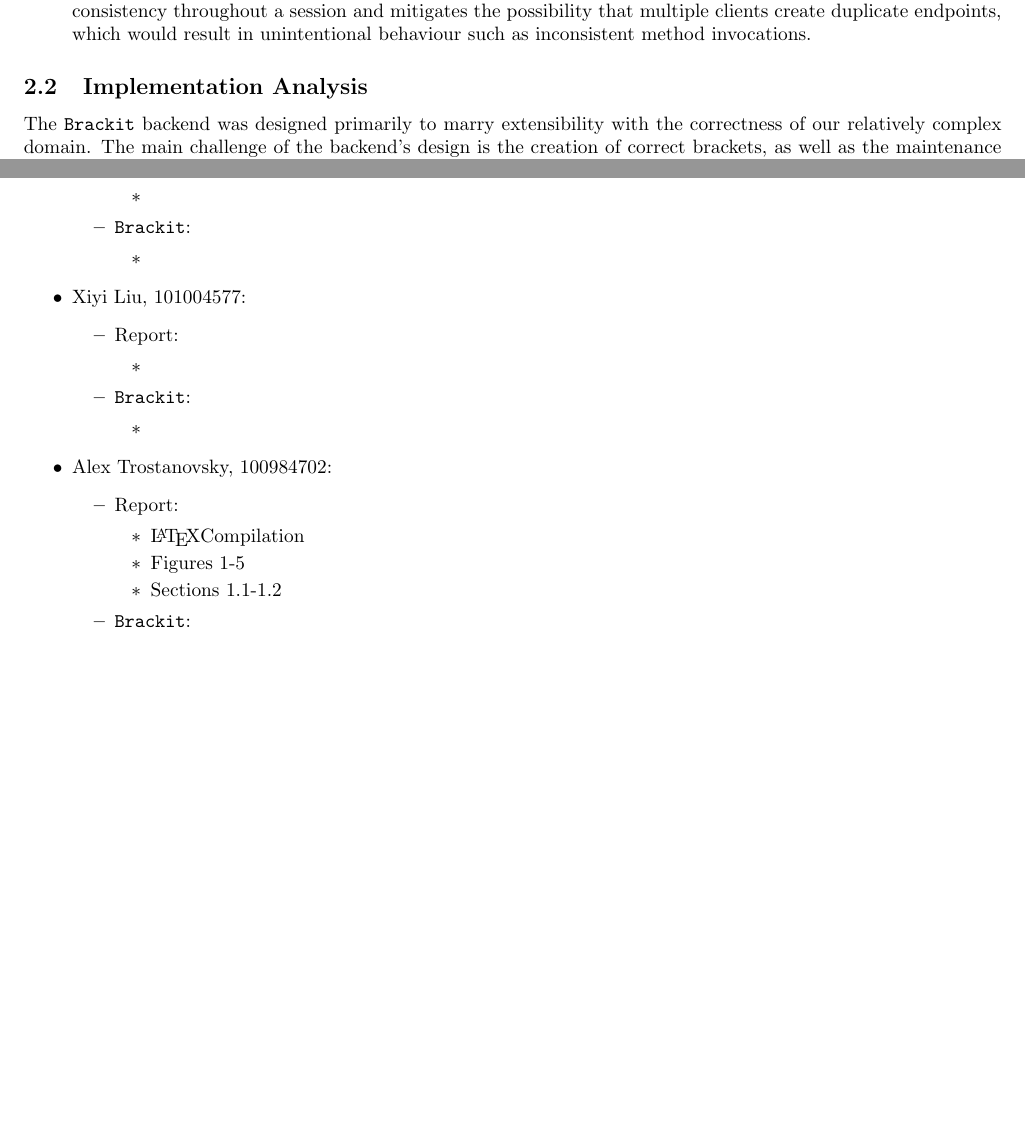
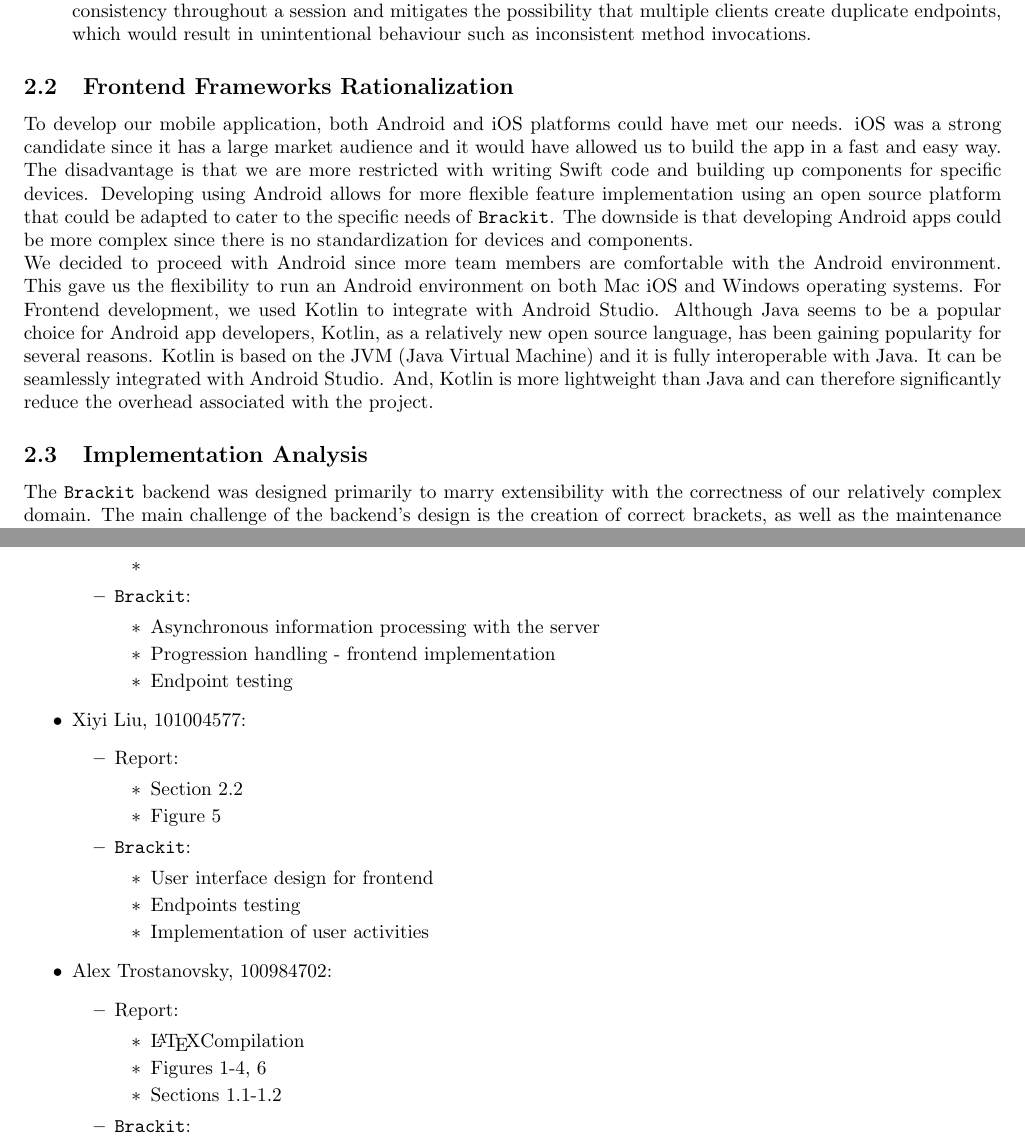
Before and after one commit to atrostan/brackit, a LaTeX document (deliverables/d3/tex/d3.tex): two parts of pages 6 and 10 of 11, joined at a grey line, cut so that both start at the same text, the shorter picture padded with empty space. Compiled offline with pdfLaTeX.

Commit message:
final final draft

```diff
--- a/deliverables/d3/tex/d3.tex
+++ b/deliverables/d3/tex/d3.tex
@@ -187,6 +187,16 @@ Finally, using a client-server model will allow planned revisions and upgrades t
     and specifies the database schema, API endpoints, as well as any backend refactoring.
     Correspondingly, this guarantees that the app is only instantiated once. This maintains consistency throughout a session and mitigates the possibility that multiple clients create  duplicate endpoints, which would result in unintentional behaviour such as inconsistent method invocations.
 \end{enumerate}
+
+\subsection{Frontend Frameworks Rationalization}
+% The first decision we made at the planning stage was to decide the platform for our app.
+To develop our mobile application, both Android and iOS platforms could have met our needs.
+iOS was a strong candidate since it has a large market audience and it would have allowed us to build the app in a fast and easy way. The disadvantage is that we are more restricted with writing Swift code and building up components for specific devices.
+Developing using Android allows for more flexible feature implementation using an open source platform that could be adapted to cater to the specific needs of \texttt{Brackit}.
+The downside is that developing Android apps could be more complex since there is no standardization for devices and components. \\
+We decided to proceed with Android since more team members are comfortable with the Android environment. This gave us the flexibility to run an Android environment on both Mac iOS and Windows operating systems.
+For Frontend development, we used Kotlin to integrate with Android Studio. Although Java seems to be a popular choice for Android app developers, Kotlin, as a relatively new open source language, has been gaining popularity for several reasons.
+Kotlin is based on the JVM (Java Virtual Machine) and it is fully interoperable with Java. It can be seamlessly integrated with Android Studio. And, Kotlin is more lightweight than Java and can therefore significantly reduce the overhead associated with the project.
 
 \subsection{Implementation Analysis}
 
@@ -308,7 +326,9 @@ attribute that enables unique QR code generation and matching. Once this feature
         }
         \item{\texttt{Brackit}:
             \begin{itemize}
-                    \item{}
+                \item{Asynchronous information processing with the server}
+                \item{Progression handling - frontend implementation}
+                \item{Endpoint testing}
             \end{itemize}
         }
     \end{itemize}
@@ -317,12 +337,15 @@ attribute that enables unique QR code generation and matching. Once this feature
         \begin{itemize}
             \item{Report:
                 \begin{itemize}
-                    \item{}
+                    \item{Section 2.2}
+                    \item{Figure 5}
                 \end{itemize}
             }
             \item{\texttt{Brackit}:
                 \begin{itemize}
-                    \item{}
+                    \item{User interface design for frontend}
+                    \item{Endpoints testing}
+                    \item{Implementation of user activities}
                 \end{itemize}
             }
         \end{itemize}
@@ -332,7 +355,7 @@ attribute that enables unique QR code generation and matching. Once this feature
             \item{Report:
                 \begin{itemize}
                     \item{\LaTeX Compilation}
-                    \item{Figures 1-5}
+                    \item{Figures 1-4, 6}
                     \item{Sections 1.1-1.2}
                 \end{itemize}
             }
```
Also changed, not shown: deliverables/d3/diagrams/brackit-frontend-classDiagram.pdf (added), deliverables/d3/tex/d3.pdf, deliverables/d3/tex/d3.tex (26 more changed lines). Lines whose indentation alone changed are shown as unchanged.
